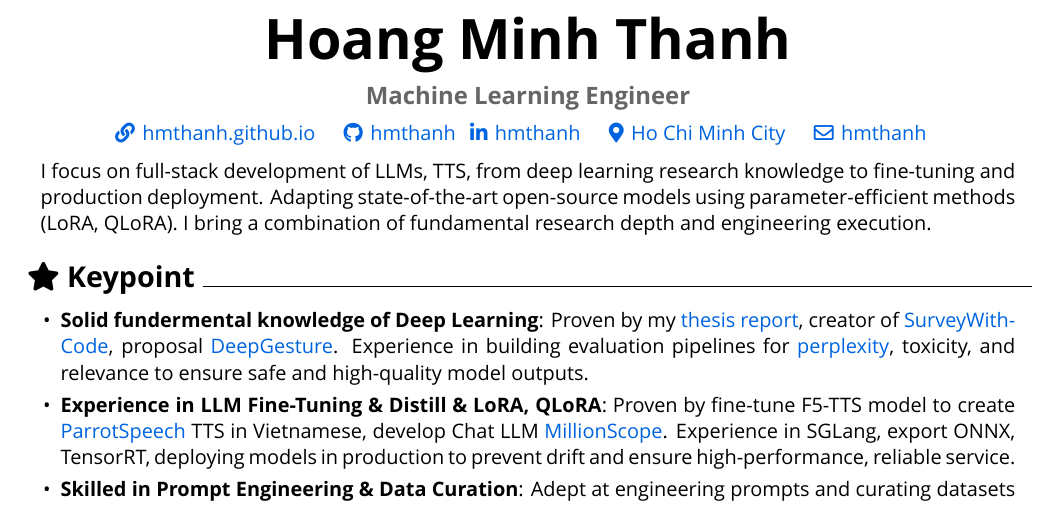
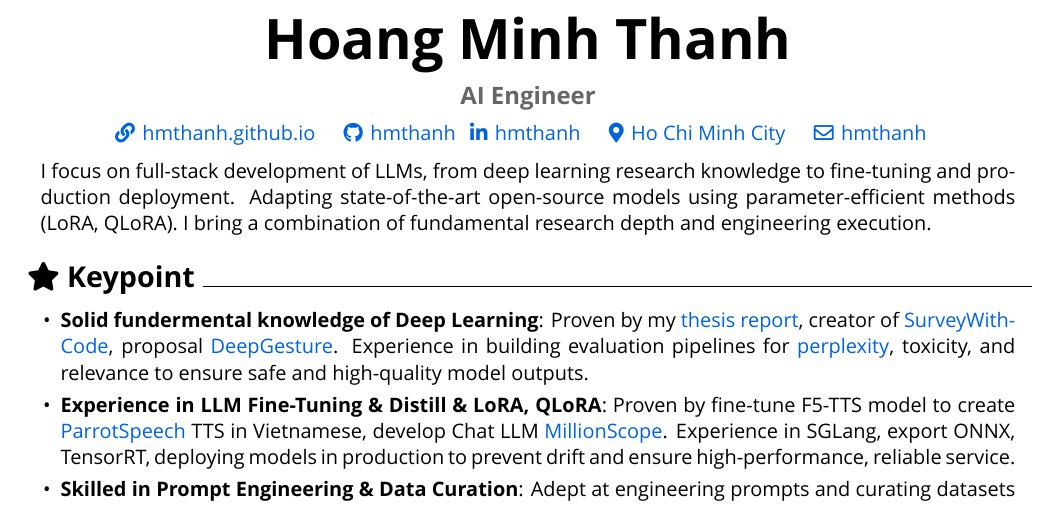
Before and after one commit to hmthanh/CV, a LaTeX document (main.tex, which reads sections/header.tex, sections/intro.tex): part of page 1 of 3, cut so that both start at the same text. Compiled offline with XeLaTeX; a missing font is replaced by an installed copy or a similar font.

Commit message:
update cv

```diff
--- a/sections/header.tex
+++ b/sections/header.tex
@@ -10,7 +10,7 @@
 		\textbf{Hoang Minh Thanh}
 
 		\cvspace
-		{\large\textnormal{\textcolor[rgb]{0.4,0.4,0.4}{\textbf{Machine Learning Engineer}}}}
+		{\large\textnormal{\textcolor[rgb]{0.4,0.4,0.4}{\textbf{AI Engineer}}}}
 
 
 		\normalsize
--- a/sections/intro.tex
+++ b/sections/intro.tex
@@ -11,9 +11,12 @@
 
 
 \begin{onecolentry}
-	I focus on full-stack development of LLMs, TTS, from deep learning research knowledge to fine-tuning and production deployment. Adapting state-of-the-art open-source models using parameter-efficient methods (LoRA, QLoRA). I bring a combination of fundamental research depth and engineering execution.
+	I focus on full-stack development of LLMs, from deep learning research knowledge to fine-tuning and production deployment. Adapting state-of-the-art open-source models using parameter-efficient methods (LoRA, QLoRA). I bring a combination of fundamental research depth and engineering execution.
+\end{onecolentry}
+
+
+
 %	 to further \textbf{WorldQuant}'s mission.
 
 %	Strong bias for rapid iteration and delivering impactful AI solutions in startup environments.
 %	Ability to ship high-impact AI features from concept to production in agile.
-\end{onecolentry}
```
Also changed, not shown: Hoang Minh Thanh - AI Engineer Mauritius.pdf (added), Nudgyt - Thanh Hoang-Minh.pdf (deleted), Thanh Hoang-Minh - Machine Learning Engineer - Speechify.pdf (added).
